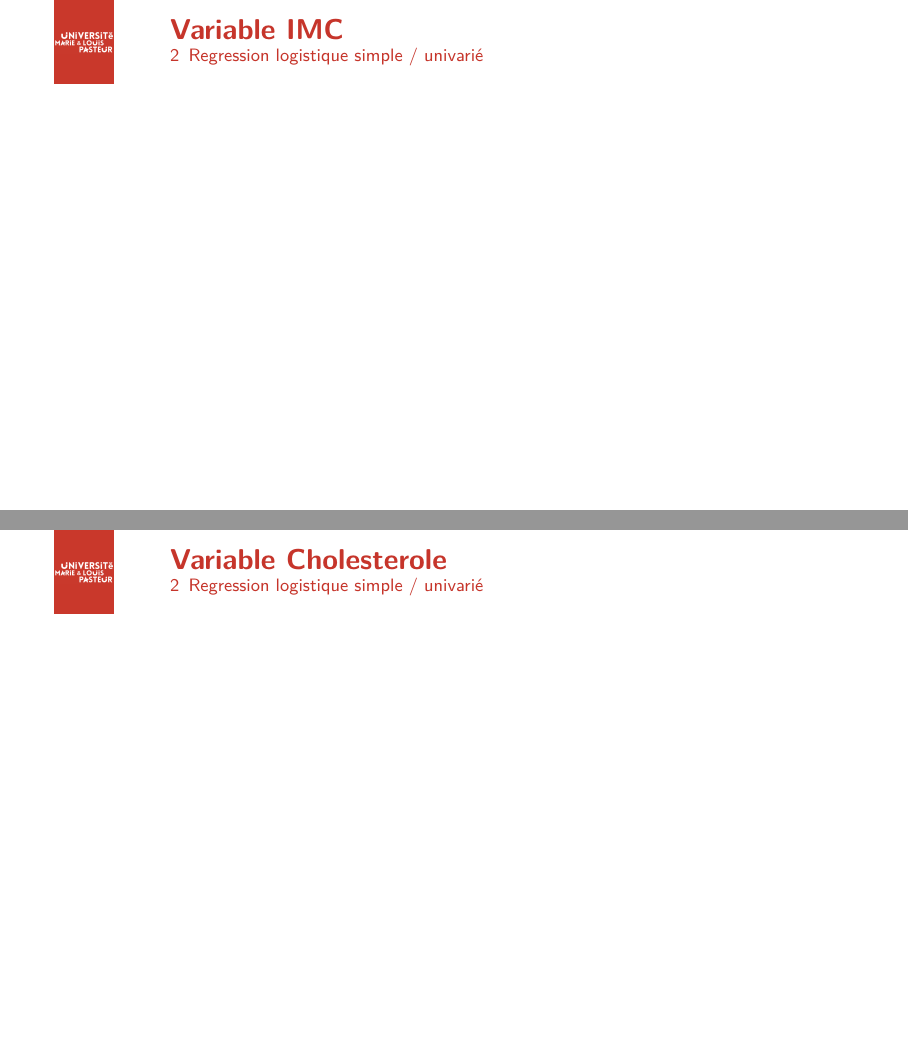
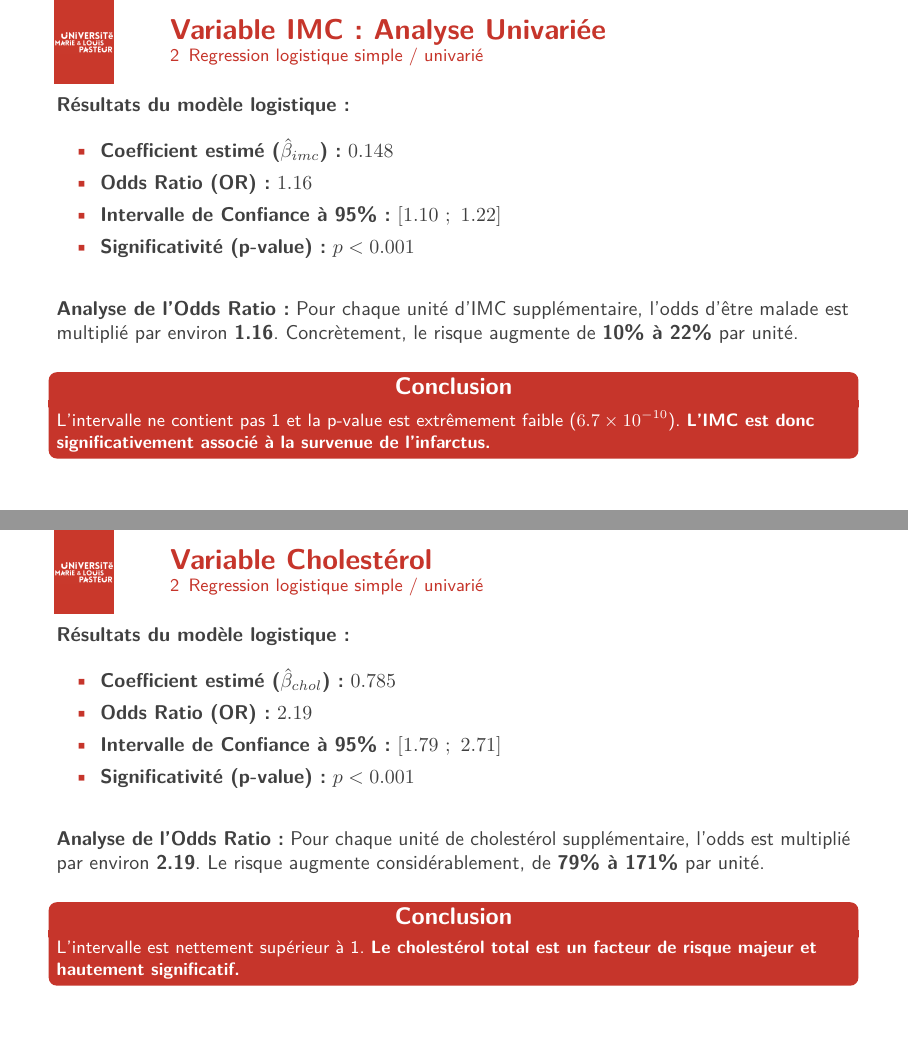
Before and after one commit to Courgetteeee/Biostat_project, an R Markdown document (pres.Rmd): pages 9 and 10 of 16, joined at a grey line. Rendered offline with R 4.5, knitr and Pandoc, then LaTeX, with nearby package versions; a font, style sheet, LaTeX package, included part or bibliography that could not be used is replaced or left out.

Commit message:
debut modele univarie

```diff
--- a/pres.Rmd
+++ b/pres.Rmd
@@ -127,9 +130,57 @@ L'intervalle de confiance ne contient pas la valeur 1 et la p-value est extrême
 \textbf{L'âge est donc un facteur de risque significativement associé à la survenue de l'infarctus.}
 \end{colorblock}
 
-## Variable IMC
+## Variable IMC : Analyse Univariée
 
-## Variable Cholesterole
+\small
+\vspace{0.3cm}
+\textbf{Résultats du modèle logistique :}
+
+\begin{itemize}
+    \item \textbf{Coefficient estimé ($\hat{\beta}_{imc}$) :} $0.148$
+    \item \textbf{Odds Ratio (OR) :} $1.16$
+    \item \textbf{Intervalle de Confiance à 95\% :} $[1.10\ ;\ 1.22]$
+    \item \textbf{Significativité (p-value) :} $p < 0.001$
+\end{itemize}
+
+\vspace{0.3cm}
+
+\textbf{Analyse de l'Odds Ratio :}
+Pour chaque unité d'IMC supplémentaire, l'odds d'être malade est multiplié par environ \textbf{1.16}. Concrètement, le risque augmente de \textbf{10\% à 22\%} par unité.
+
+\vspace{0.3cm}
+
+\begin{colorblock}[white]{maincolor}{Conclusion}
+\footnotesize
+L'intervalle ne contient pas 1 et la p-value est extrêmement faible ($6.7 \times 10^{-10}$).
+\textbf{L'IMC est donc significativement associé à la survenue de l'infarctus.}
+\end{colorblock}
+
+## Variable Cholestérol
+
+\small
+\vspace{0.3cm}
+\textbf{Résultats du modèle logistique :}
+
+\begin{itemize}
+    \item \textbf{Coefficient estimé ($\hat{\beta}_{chol}$) :} $0.785$
+    \item \textbf{Odds Ratio (OR) :} $2.19$
+    \item \textbf{Intervalle de Confiance à 95\% :} $[1.79\ ;\ 2.71]$
+    \item \textbf{Significativité (p-value) :} $p < 0.001$
+\end{itemize}
+
+\vspace{0.3cm}
+
+\textbf{Analyse de l'Odds Ratio :}
+Pour chaque unité de cholestérol supplémentaire, l'odds est multiplié par environ \textbf{2.19}. Le risque augmente considérablement, de \textbf{79\% à 171\%} par unité.
+
+\vspace{0.3cm}
+
+\begin{colorblock}[white]{maincolor}{Conclusion}
+\footnotesize
+L'intervalle est nettement supérieur à 1.
+\textbf{Le cholestérol total est un facteur de risque majeur et hautement significatif.}
+\end{colorblock}
 
 ## Variable Sexe
 
```
Also changed, not shown: pres.Rmd (9 more changed lines).
